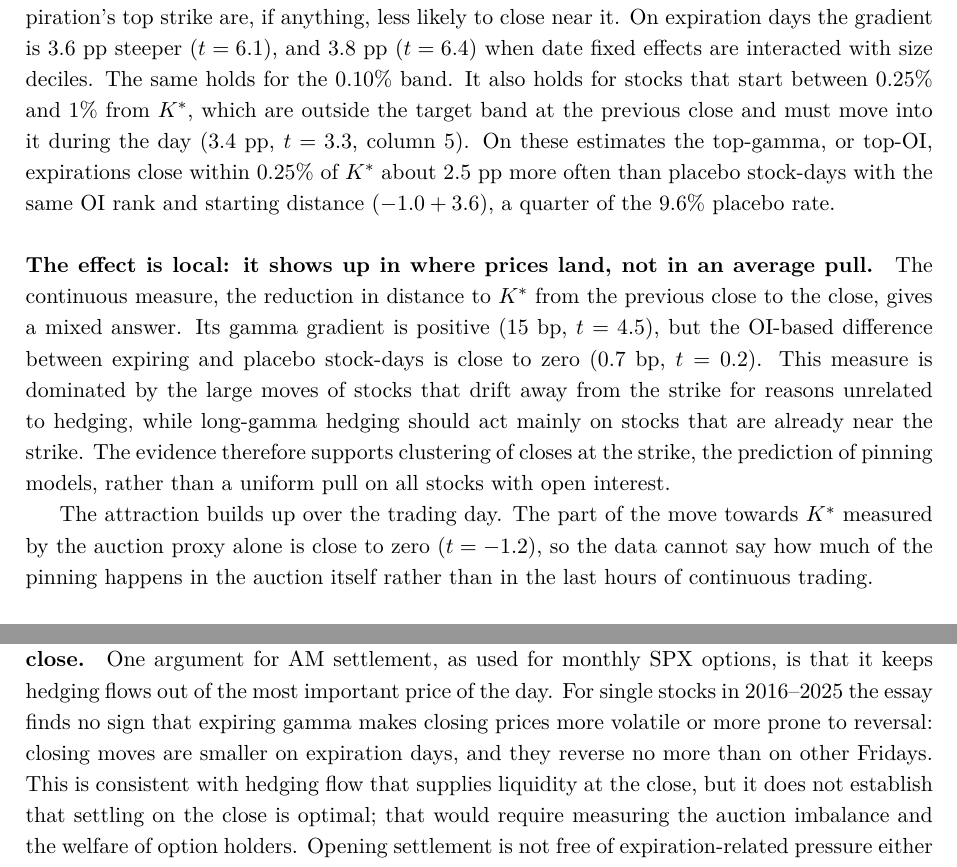
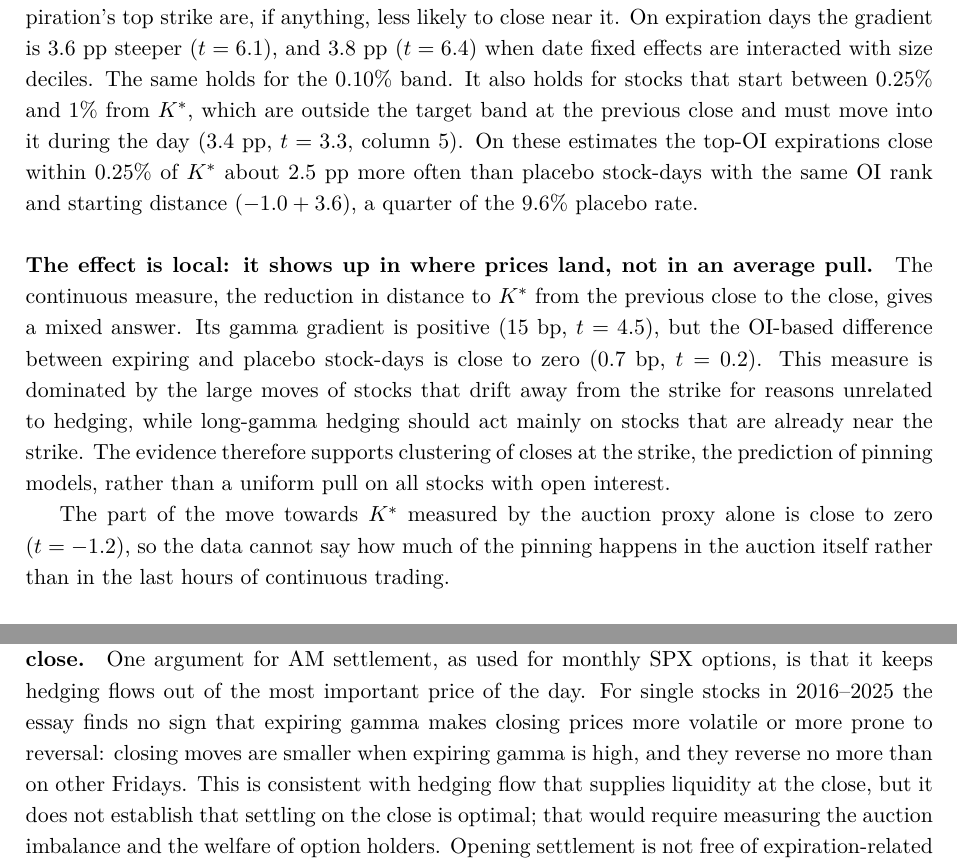
Before and after one commit to LucaDennert/option-expiry-closing-price, a LaTeX paper (paper/main.tex): two parts of pages 8 and 12 of 14, joined at a grey line, cut so that both start at the same text. Compiled offline with pdfLaTeX.

Commit message:
Wording fixes in pinning and market-design sections

```diff
--- a/paper/main.tex
+++ b/paper/main.tex
@@ -187,7 +187,7 @@ Stock-days & 105,894 & 105,894 & 204,619 & 204,619 \\
 
 In this first pass the effect holds for standard monthly expirations (6.0 pp, $t=8.6$) and, more weakly, for weekly ones (2.4 pp, $t=2.9$), and it is similar in 2016--2019 (5.1 pp, $t=5.9$) and 2020--2025 (4.3 pp, $t=6.1$).
 
-\paragraph{The attraction survives controls for starting distance, and the placebo has no positive gradient.} Table~\ref{tab:pinrob} reports the specifications of Section~\ref{sec:design} that remove the mechanical link between gamma and starting distance (early-close days excluded). Adding distance-by-volatility fixed effects lowers the gamma gradient from 4.5 to 3.3~pp ($t=6.2$): about a quarter of the first-pass estimate reflected how close high-gamma stocks start to the strike. With OI intensity, which does not depend on the starting distance, the placebo gradient is \emph{negative} ($-1.4$~pp, $t=-3.8$): on Fridays without expiring options, stocks with more open interest at the next expiration's top strike are, if anything, less likely to close near it. On expiration days the gradient is 3.6~pp steeper ($t=6.1$), and 3.8~pp ($t=6.4$) when date fixed effects are interacted with size deciles. The same holds for the 0.10\% band. It also holds for stocks that start between 0.25\% and 1\% from $\Kstar$, which are outside the target band at the previous close and must move into it during the day (3.4~pp, $t=3.3$, column~5). On these estimates the top-gamma, or top-OI, expirations close within 0.25\% of $\Kstar$ about 2.5~pp more often than placebo stock-days with the same OI rank and starting distance ($-1.0+3.6$), a quarter of the 9.6\% placebo rate.
+\paragraph{The attraction survives controls for starting distance, and the placebo has no positive gradient.} Table~\ref{tab:pinrob} reports the specifications of Section~\ref{sec:design} that remove the mechanical link between gamma and starting distance (early-close days excluded). Adding distance-by-volatility fixed effects lowers the gamma gradient from 4.5 to 3.3~pp ($t=6.2$): about a quarter of the first-pass estimate reflected how close high-gamma stocks start to the strike. With OI intensity, which does not depend on the starting distance, the placebo gradient is \emph{negative} ($-1.4$~pp, $t=-3.8$): on Fridays without expiring options, stocks with more open interest at the next expiration's top strike are, if anything, less likely to close near it. On expiration days the gradient is 3.6~pp steeper ($t=6.1$), and 3.8~pp ($t=6.4$) when date fixed effects are interacted with size deciles. The same holds for the 0.10\% band. It also holds for stocks that start between 0.25\% and 1\% from $\Kstar$, which are outside the target band at the previous close and must move into it during the day (3.4~pp, $t=3.3$, column~5). On these estimates the top-OI expirations close within 0.25\% of $\Kstar$ about 2.5~pp more often than placebo stock-days with the same OI rank and starting distance ($-1.0+3.6$), a quarter of the 9.6\% placebo rate.
 
 \paragraph{The effect is local: it shows up in where prices land, not in an average pull.} The continuous measure, the reduction in distance to $\Kstar$ from the previous close to the close, gives a mixed answer. Its gamma gradient is positive (15~bp, $t=4.5$), but the OI-based difference between expiring and placebo stock-days is close to zero (0.7~bp, $t=0.2$). This measure is dominated by the large moves of stocks that drift away from the strike for reasons unrelated to hedging, while long-gamma hedging should act mainly on stocks that are already near the strike. The evidence therefore supports clustering of closes at the strike, the prediction of pinning models, rather than a uniform pull on all stocks with open interest.
 
@@ -235,7 +235,7 @@ Stock-days & 204,619 & 199,549 & 199,549 & 199,549 & 76,676 \\
 \end{threeparttable}
 \end{table}
 
-The attraction builds up over the trading day. The part of the move towards $\Kstar$ measured by the auction proxy alone is close to zero ($t=-1.2$), so the data cannot say how much of the pinning happens in the auction itself rather than in the last hours of continuous trading.
+The part of the move towards $\Kstar$ measured by the auction proxy alone is close to zero ($t=-1.2$), so the data cannot say how much of the pinning happens in the auction itself rather than in the last hours of continuous trading.
 
 \subsection{Size of closing-price moves}
 
@@ -357,7 +357,7 @@ Stock-days & 738,400 & 738,274 & 644,551 \\
 
 The results bear on market design, but they come from daily data and from inferred dealer positions, so the implications below are statements about what the evidence does and does not show, not policy recommendations.
 
-\paragraph{The evidence gives no reason to move single-stock option settlement away from the close.} One argument for AM settlement, as used for monthly SPX options, is that it keeps hedging flows out of the most important price of the day. For single stocks in 2016--2025 the essay finds no sign that expiring gamma makes closing prices more volatile or more prone to reversal: closing moves are smaller on expiration days, and they reverse no more than on other Fridays. This is consistent with hedging flow that supplies liquidity at the close, but it does not establish that settling on the close is optimal; that would require measuring the auction imbalance and the welfare of option holders. Opening settlement is not free of expiration-related pressure either \citep{BaltussenTersteggeWhelan2024}.
+\paragraph{The evidence gives no reason to move single-stock option settlement away from the close.} One argument for AM settlement, as used for monthly SPX options, is that it keeps hedging flows out of the most important price of the day. For single stocks in 2016--2025 the essay finds no sign that expiring gamma makes closing prices more volatile or more prone to reversal: closing moves are smaller when expiring gamma is high, and they reverse no more than on other Fridays. This is consistent with hedging flow that supplies liquidity at the close, but it does not establish that settling on the close is optimal; that would require measuring the auction imbalance and the welfare of option holders. Opening settlement is not free of expiration-related pressure either \citep{BaltussenTersteggeWhelan2024}.
 
 \paragraph{Pinning matters mainly to option holders.} A stock that closes at a strike leaves holders of near-the-money options exposed to exercise and assignment uncertainty over the weekend. The pinning documented here is a few percentage points in the probability of landing within 0.25\% of one strike; it is relevant for contract design (exercise rules, strike spacing) more than for the quality of the closing price as a benchmark.
 
```
Also changed, not shown: paper/main.pdf.
